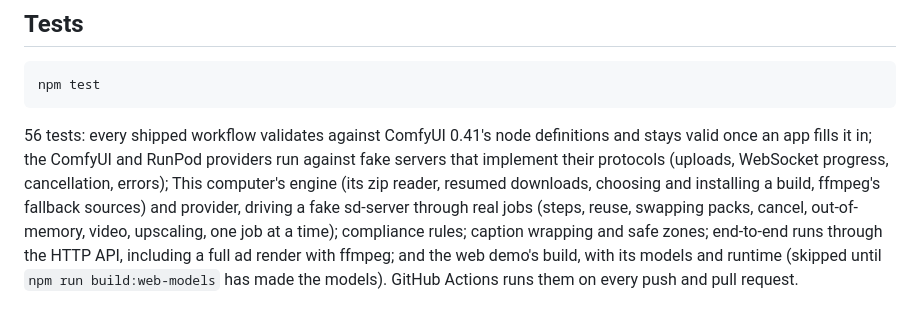
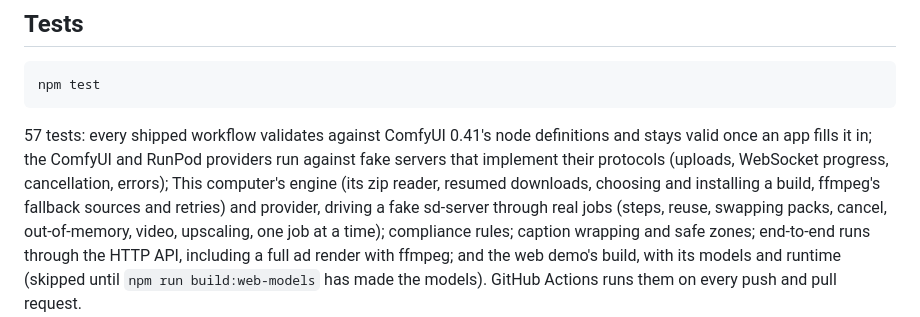
Before and after one commit to JamesLiuZX/kino, a Markdown page: README.md, the part around the change. GitHub-like rendering.

Commit message:
README: 57 tests
Co-Authored-By: Claude Opus 5.5 <noreply@anthropic.com>
Claude-Session: https://claude.ai/code/session_014gMdLzm5qLF3uMoeKZAysy

````diff
--- a/README.md
+++ b/README.md
@@ -249,12 +249,12 @@ is in [docs/open-generative-ai.md](docs/open-generative-ai.md).
 npm test
 ```
 
-56 tests: every shipped workflow validates against ComfyUI 0.41's node
+57 tests: every shipped workflow validates against ComfyUI 0.41's node
 definitions and stays valid once an app fills it in; the ComfyUI and RunPod
 providers run against fake servers that implement their protocols (uploads,
 WebSocket progress, cancellation, errors); This computer's engine (its zip
 reader, resumed downloads, choosing and installing a build, ffmpeg's
-fallback sources) and provider,
+fallback sources and retries) and provider,
 driving a fake sd-server through real jobs (steps, reuse, swapping packs,
 cancel, out-of-memory, video, upscaling, one job at a time); compliance rules; caption wrapping
 and safe zones; end-to-end runs through the HTTP API, including a full ad
````
